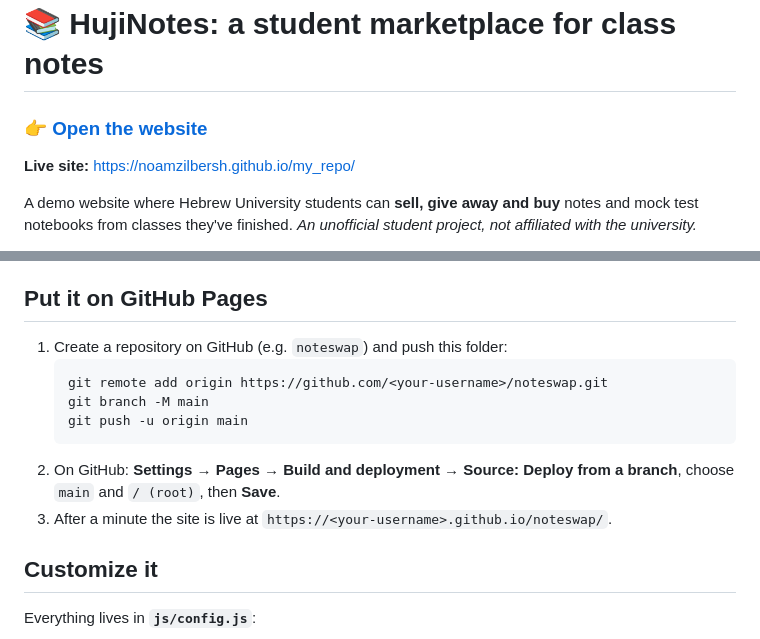
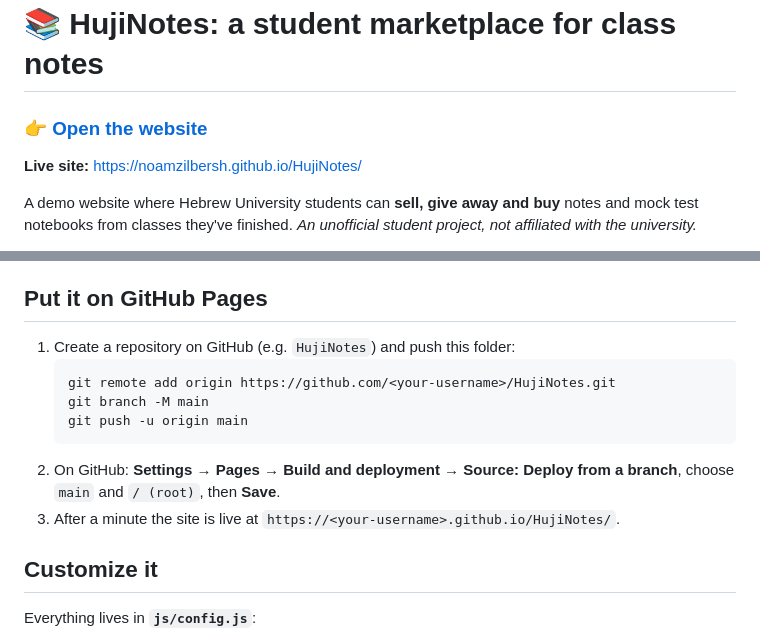
Before and after one commit to noamzilbersh/HujiNotes, a Markdown page: README.md, 2 parts joined by grey strips. GitHub-like rendering.

Commit message:
Update website link after repo rename to HujiNotes
Co-Authored-By: Claude Opus 5.5 <noreply@anthropic.com>

````diff
--- a/README.md
+++ b/README.md
@@ -4,5 +4,5 @@
 
-**Live site:** https://noamzilbersh.github.io/my_repo/
+**Live site:** https://noamzilbersh.github.io/HujiNotes/
 
 A demo website where Hebrew University students can **sell, give away and buy**
 notes and mock test notebooks from classes they've finished.
@@ -48,15 +48,15 @@ python3 -m http.server 8000
 
 ## Put it on GitHub Pages
 
-1. Create a repository on GitHub (e.g. `noteswap`) and push this folder:
+1. Create a repository on GitHub (e.g. `HujiNotes`) and push this folder:
    ```bash
-   git remote add origin https://github.com/<your-username>/noteswap.git
+   git remote add origin https://github.com/<your-username>/HujiNotes.git
    git branch -M main
    git push -u origin main
    ```
 2. On GitHub: **Settings → Pages → Build and deployment → Source: Deploy from a
    branch**, choose `main` and `/ (root)`, then **Save**.
-3. After a minute the site is live at `https://<your-username>.github.io/noteswap/`.
+3. After a minute the site is live at `https://<your-username>.github.io/HujiNotes/`.
 
 ## Customize it
 
````
Also changed, not shown: other parts of README.md (+1 -1 lines).
